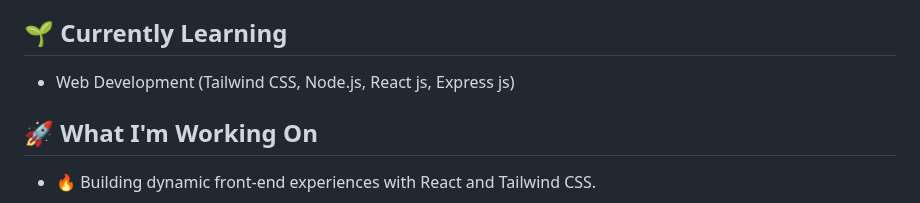
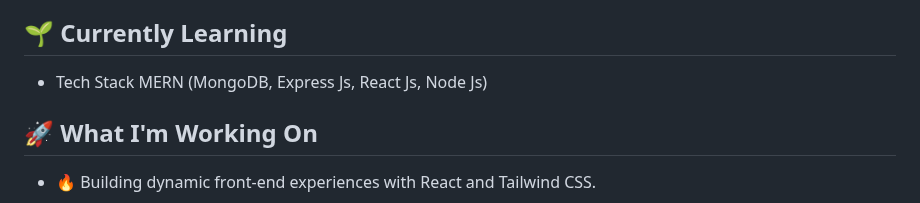
Before and after one commit to Mufacoderz/Mufacoderz, a Markdown page: README.md, the part around the change. GitHub-like rendering.

```diff
--- a/README.md
+++ b/README.md
@@ -12,7 +12,7 @@ Welcome to my GitHub profile! I am an Information Systems student passionate abo
 
 
 ## 🌱 Currently Learning
-- Web Development (Tailwind CSS, Node.js, React js, Express js)
+- Tech Stack MERN (MongoDB, Express Js, React Js, Node Js)
 
 
 
```
